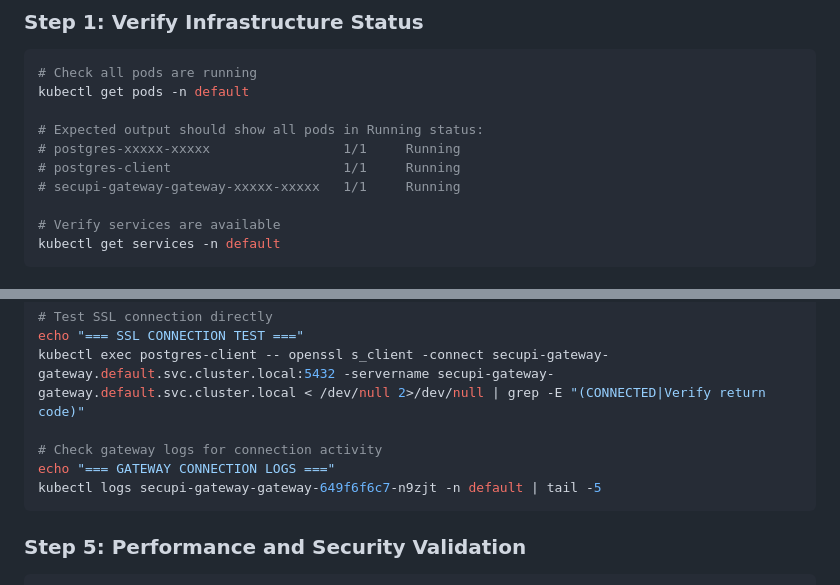
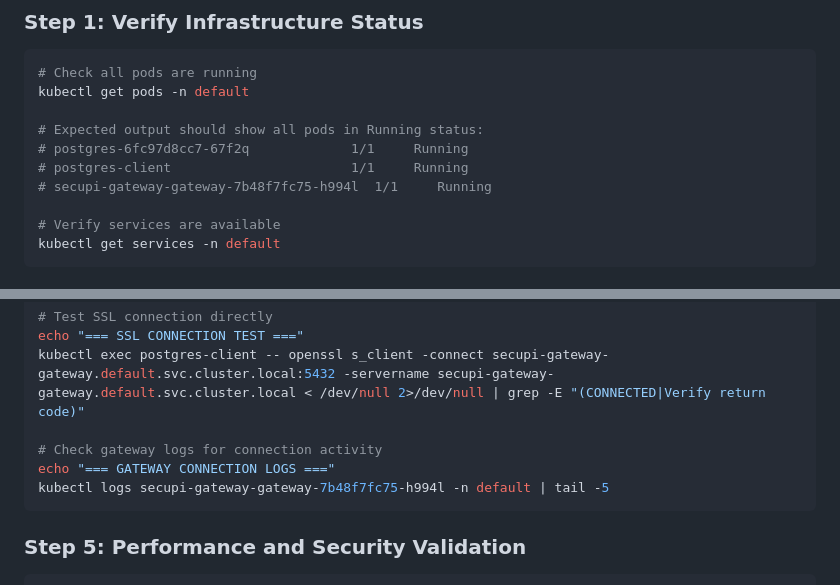
Before and after one commit to bongaquino/k8s-secupi-gateway, a Markdown page: README.md, 2 parts joined by grey strips. GitHub-like rendering.

````diff
--- a/README.md
+++ b/README.md
@@ -184,9 +184,9 @@ This section provides step-by-step commands for validating the SSL verify-full m
 kubectl get pods -n default
 
 # Expected output should show all pods in Running status:
-# postgres-xxxxx-xxxxx                 1/1     Running
-# postgres-client                      1/1     Running
-# secupi-gateway-gateway-xxxxx-xxxxx   1/1     Running
+# postgres-6fc97d8cc7-67f2q             1/1     Running
+# postgres-client                       1/1     Running
+# secupi-gateway-gateway-7b48f7fc75-h994l  1/1     Running
 
 # Verify services are available
 kubectl get services -n default
@@ -251,7 +251,7 @@ kubectl exec postgres-client -- openssl s_client -connect secupi-gateway-gateway
 
 # Check gateway logs for connection activity
 echo "=== GATEWAY CONNECTION LOGS ==="
-kubectl logs secupi-gateway-gateway-649f6f6c7-n9zjt -n default | tail -5
+kubectl logs secupi-gateway-gateway-7b48f7fc75-h994l -n default | tail -5
 ```
 
 ### Step 5: Performance and Security Validation
````
